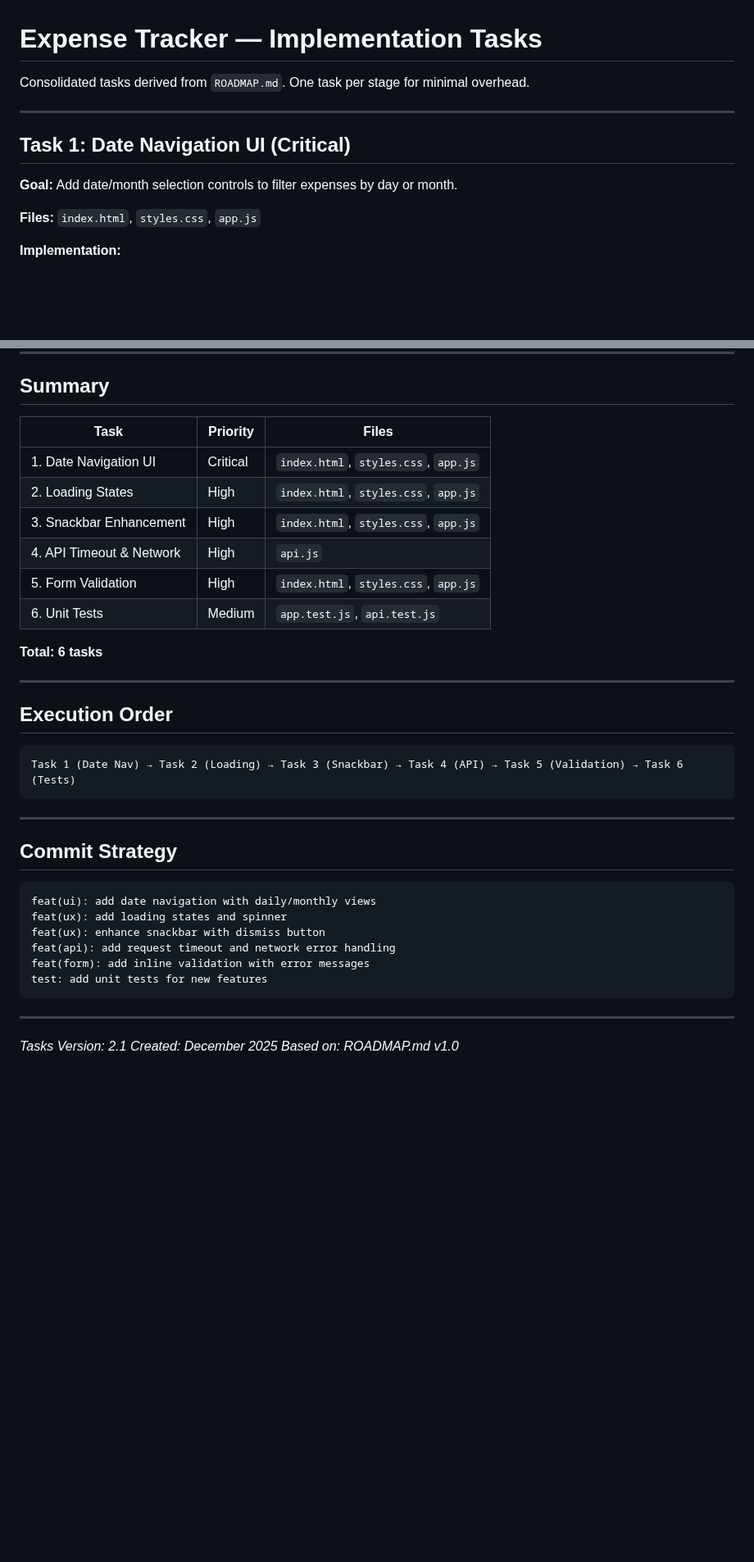
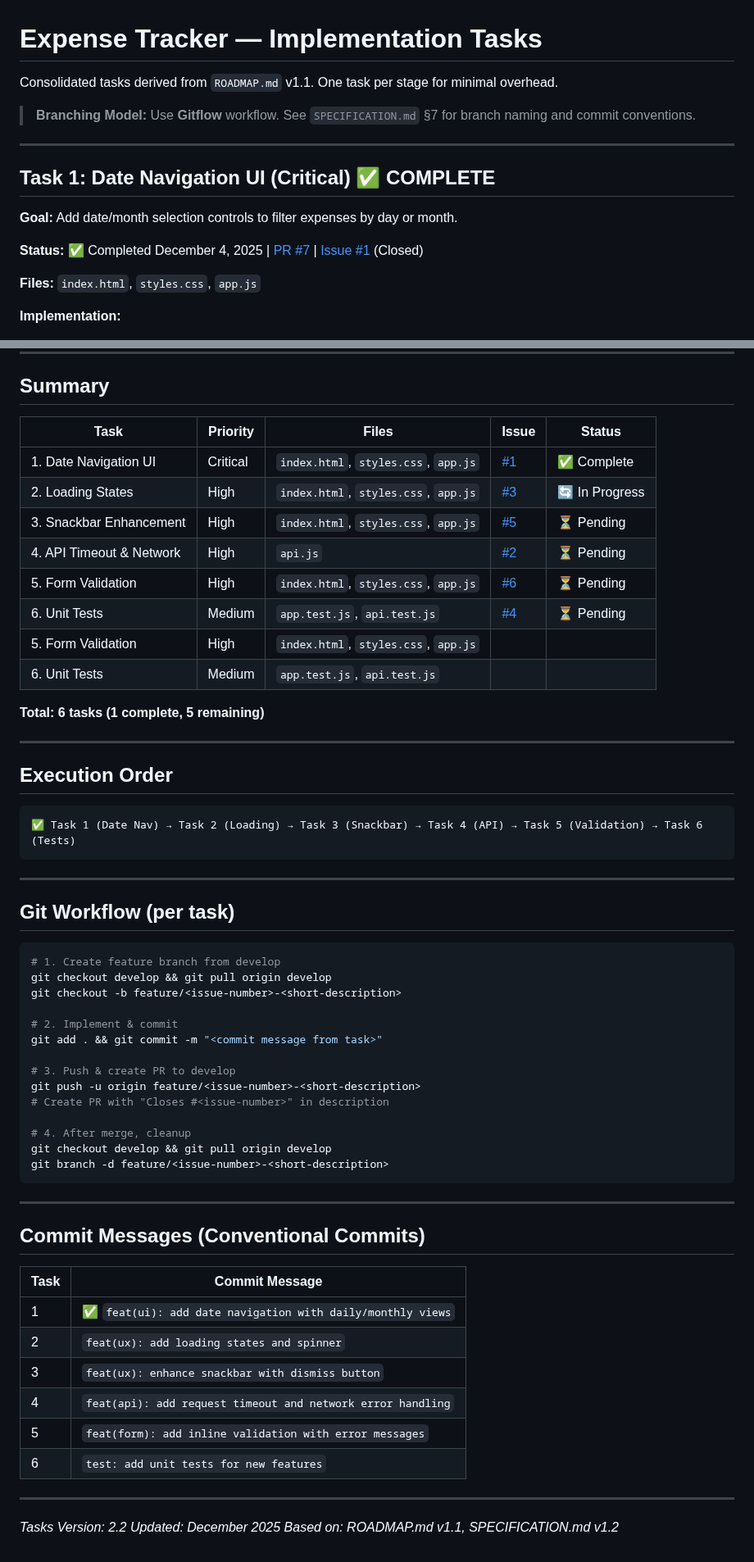
Before and after one commit to rostislav-sergeenkov/copilot-demo-nodejs, a Markdown page: TASKS.md, 2 parts joined by grey strips. Shown at 82% size. Rendered like a GitHub page; blank space fills up the shorter version.

Commit message:
docs(tasks): update to v2.2 with Task 1 completion and Gitflow workflow
- Mark Task 1 (Date Navigation UI) as complete with PR/Issue links
- Add Gitflow note referencing SPECIFICATION.md 7
- Update Summary table with Issue links and Status column
- Add Git Workflow section with step-by-step commands
- Update Commit Messages to table format with completion status
- Update version to 2.2, reference ROADMAP.md v1.1

````diff
--- a/TASKS.md
+++ b/TASKS.md
@@ -1,11 +1,15 @@
 # Expense Tracker — Implementation Tasks
 
-Consolidated tasks derived from `ROADMAP.md`. One task per stage for minimal overhead.
+Consolidated tasks derived from `ROADMAP.md` v1.1. One task per stage for minimal overhead.
+
+> **Branching Model:** Use **Gitflow** workflow. See `SPECIFICATION.md` §7 for branch naming and commit conventions.
 
 ---
 
-## Task 1: Date Navigation UI (Critical)
+## Task 1: Date Navigation UI (Critical) ✅ COMPLETE
 **Goal:** Add date/month selection controls to filter expenses by day or month.
+
+**Status:** ✅ Completed December 4, 2025 | [PR #7](https://github.com/rostislav-sergeenkov/copilot-demo-nodejs/pull/7) | [Issue #1](https://github.com/rostislav-sergeenkov/copilot-demo-nodejs/issues/1) (Closed)
 
 **Files:** `index.html`, `styles.css`, `app.js`
 
@@ -142,40 +146,63 @@ Consolidated tasks derived from `ROADMAP.md`. One task per stage for minimal ove
 
 ## Summary
 
-| Task | Priority | Files |
-|------|----------|-------|
-| 1. Date Navigation UI | Critical | `index.html`, `styles.css`, `app.js` |
-| 2. Loading States | High | `index.html`, `styles.css`, `app.js` |
-| 3. Snackbar Enhancement | High | `index.html`, `styles.css`, `app.js` |
-| 4. API Timeout & Network | High | `api.js` |
+| Task | Priority | Files | Issue | Status |
+|------|----------|-------|-------|--------|
+| 1. Date Navigation UI | Critical | `index.html`, `styles.css`, `app.js` | [#1](https://github.com/rostislav-sergeenkov/copilot-demo-nodejs/issues/1) | ✅ Complete |
+| 2. Loading States | High | `index.html`, `styles.css`, `app.js` | [#3](https://github.com/rostislav-sergeenkov/copilot-demo-nodejs/issues/3) | 🔄 In Progress |
+| 3. Snackbar Enhancement | High | `index.html`, `styles.css`, `app.js` | [#5](https://github.com/rostislav-sergeenkov/copilot-demo-nodejs/issues/5) | ⏳ Pending |
+| 4. API Timeout & Network | High | `api.js` | [#2](https://github.com/rostislav-sergeenkov/copilot-demo-nodejs/issues/2) | ⏳ Pending |
+| 5. Form Validation | High | `index.html`, `styles.css`, `app.js` | [#6](https://github.com/rostislav-sergeenkov/copilot-demo-nodejs/issues/6) | ⏳ Pending |
+| 6. Unit Tests | Medium | `app.test.js`, `api.test.js` | [#4](https://github.com/rostislav-sergeenkov/copilot-demo-nodejs/issues/4) | ⏳ Pending |
 | 5. Form Validation | High | `index.html`, `styles.css`, `app.js` |
 | 6. Unit Tests | Medium | `app.test.js`, `api.test.js` |
 
-**Total: 6 tasks**
+**Total: 6 tasks (1 complete, 5 remaining)**
 
 ---
 
 ## Execution Order
 
 ```
-Task 1 (Date Nav) → Task 2 (Loading) → Task 3 (Snackbar) → Task 4 (API) → Task 5 (Validation) → Task 6 (Tests)
+✅ Task 1 (Date Nav) → Task 2 (Loading) → Task 3 (Snackbar) → Task 4 (API) → Task 5 (Validation) → Task 6 (Tests)
 ```
 
 ---
 
-## Commit Strategy
+## Git Workflow (per task)
 
-```
-feat(ui): add date navigation with daily/monthly views
-feat(ux): add loading states and spinner
-feat(ux): enhance snackbar with dismiss button
-feat(api): add request timeout and network error handling
-feat(form): add inline validation with error messages
-test: add unit tests for new features
+```bash
+# 1. Create feature branch from develop
+git checkout develop && git pull origin develop
+git checkout -b feature/<issue-number>-<short-description>
+
+# 2. Implement & commit
+git add . && git commit -m "<commit message from task>"
+
+# 3. Push & create PR to develop
+git push -u origin feature/<issue-number>-<short-description>
+# Create PR with "Closes #<issue-number>" in description
+
+# 4. After merge, cleanup
+git checkout develop && git pull origin develop
+git branch -d feature/<issue-number>-<short-description>
 ```
 
 ---
 
-*Tasks Version: 2.1*
-*Created: December 2025*
-*Based on: ROADMAP.md v1.0*
+## Commit Messages (Conventional Commits)
+
+| Task | Commit Message |
+|------|----------------|
+| 1 | ✅ `feat(ui): add date navigation with daily/monthly views` |
+| 2 | `feat(ux): add loading states and spinner` |
+| 3 | `feat(ux): enhance snackbar with dismiss button` |
+| 4 | `feat(api): add request timeout and network error handling` |
+| 5 | `feat(form): add inline validation with error messages` |
+| 6 | `test: add unit tests for new features` |
+
+---
+
+*Tasks Version: 2.2*
+*Updated: December 2025*
+*Based on: ROADMAP.md v1.1, SPECIFICATION.md v1.2*
````
Also changed, not shown: other parts of TASKS.md (+8 -8 lines).
